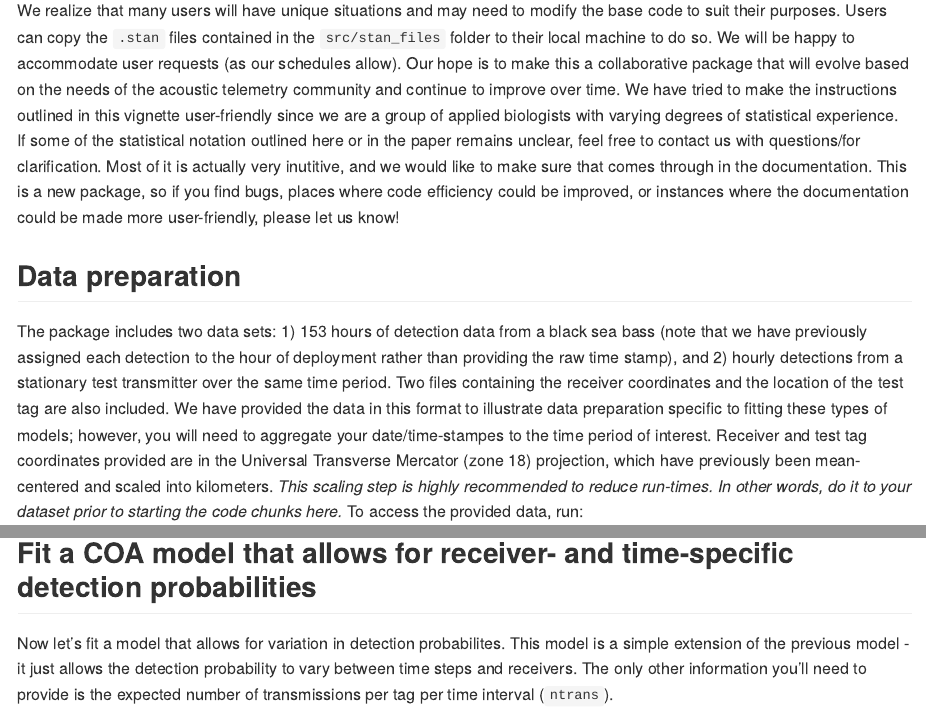
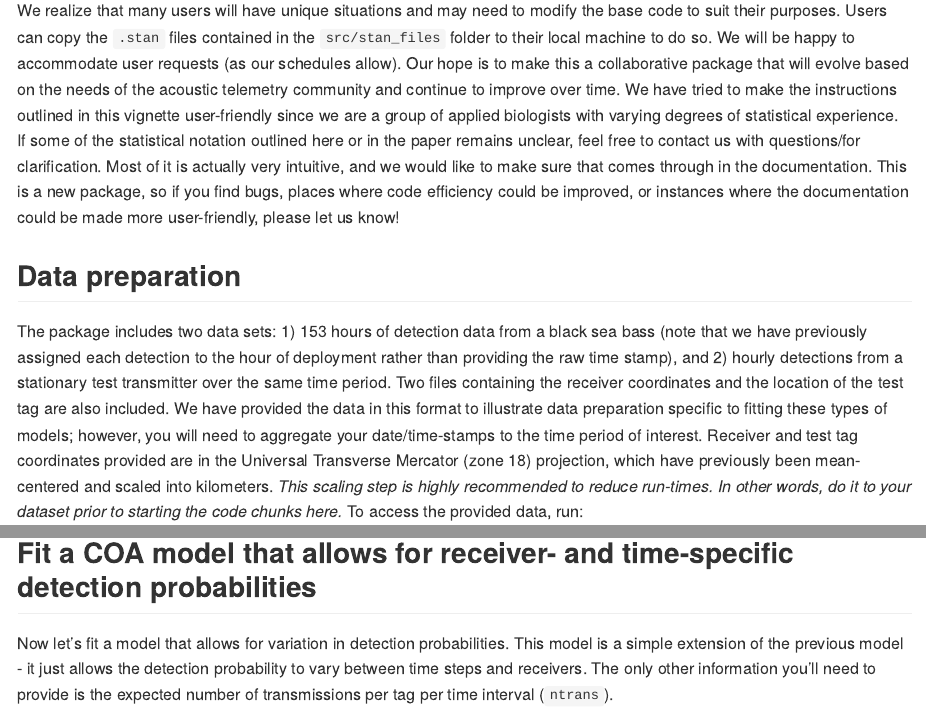
Before and after one commit to meganwinton/TelemetrySpace, an R Markdown document (vignettes/Estimate_COA_vignette.Rmd): the page in a window 1100 px wide, from 560 px down, and a second part further down, joined at a grey line. Rendered offline with R 4.5, knitr and Pandoc, with nearby package versions; some code elsewhere in the file could not run offline; long lines of code are wrapped.

Commit message:
Update vignette

````diff
--- a/vignettes/Estimate_COA_vignette.Rmd
+++ b/vignettes/Estimate_COA_vignette.Rmd
@@ -13,12 +13,12 @@ vignette: >
 
 This vignette will walk you through the analyses presented by Winton, Kneebone, Zemeckis, and Fay (in prep), who describe the use of spatial point process models to estimate individual centers of activity from passive acoustic telemetry data. The vignette progresses from applying the simplest case, which assumes that detection probabilities/receiver detection ranges remain constant over time, to application of a test-tag integrated model, which incorporates detection data from one or more stationary test transmitters to estimate time-varying detection ranges. The models are fitted in a Bayesian framework using the Stan software (Carpenter et al. 2016); code was modified from that provided in Royle et al. (2014) for fitting spatial point process models to data from camera traps. We prefer the Bayesian approach for COA estimation due to its treatment of uncertainty, but realize the longer computational time required may be prohibitive for some applications. In the near future, we will update to include an option to fit in a maximum likelihood framework, which will reduce run times. We'd also like to note that the models described can support varying degrees of complexity - not all applications will require (or have the data to support) the most complex version of the model.
 
-We realize that many users will have unique situations and may need to modify the base code to suit their purposes. Users can copy the `.stan` files contained in the `src/stan_files` folder to their local machine to do so. We will be happy to accommodate user requests (as our schedules allow). Our hope is to make this a collaborative package that will evolve based on the needs of the acoustic telemetry community and continue to improve over time. We have tried to make the instructions outlined in this vignette user-friendly since we are a group of applied biologists with varying degrees of statistical experience. If some of the statistical notation outlined here or in the paper remains unclear, feel free to contact us with questions/for clarification. Most of it is actually very inutitive, and we would like to make sure that comes through in the documentation. This is a new package, so if you find bugs, places where code efficiency could be improved, or instances where the documentation could be made more user-friendly, please let us know!
+We realize that many users will have unique situations and may need to modify the base code to suit their purposes. Users can copy the `.stan` files contained in the `src/stan_files` folder to their local machine to do so. We will be happy to accommodate user requests (as our schedules allow). Our hope is to make this a collaborative package that will evolve based on the needs of the acoustic telemetry community and continue to improve over time. We have tried to make the instructions outlined in this vignette user-friendly since we are a group of applied biologists with varying degrees of statistical experience. If some of the statistical notation outlined here or in the paper remains unclear, feel free to contact us with questions/for clarification. Most of it is actually very intuitive, and we would like to make sure that comes through in the documentation. This is a new package, so if you find bugs, places where code efficiency could be improved, or instances where the documentation could be made more user-friendly, please let us know!
 
 
 ## Data preparation
 
-The package includes two data sets: 1) 153 hours of detection data from a black sea bass (note that we have previously assigned each detection to the hour of deployment rather than providing the raw time stamp), and 2) hourly detections from a stationary test transmitter over the same time period. Two files containing the receiver coordinates and the location of the test tag are also included. We have provided the data in this format to illustrate data preparation specific to fitting these types of models; however, you will need to aggregate your date/time-stampes to the time period of interest. Receiver and test tag coordinates provided are in the Universal Transverse Mercator (zone 18) projection, which have previously been mean-centered and scaled into kilometers. *This scaling step is highly recommended to reduce run-times. In other words, do it to your dataset prior to starting the code chunks here.*
+The package includes two data sets: 1) 153 hours of detection data from a black sea bass (note that we have previously assigned each detection to the hour of deployment rather than providing the raw time stamp), and 2) hourly detections from a stationary test transmitter over the same time period. Two files containing the receiver coordinates and the location of the test tag are also included. We have provided the data in this format to illustrate data preparation specific to fitting these types of models; however, you will need to aggregate your date/time-stamps to the time period of interest. Receiver and test tag coordinates provided are in the Universal Transverse Mercator (zone 18) projection, which have previously been mean-centered and scaled into kilometers. *This scaling step is highly recommended to reduce run-times. In other words, do it to your dataset prior to starting the code chunks here.*
 To access the provided data, run:
 
 ```{r, echo = T, message = F, warnings = FALSE}
@@ -245,7 +245,7 @@ plotCOAs <- ggplot(aes(x=x,y=y),data=post) +
 
 ## Fit a COA model that allows for receiver- and time-specific detection probabilities
 
-Now let's fit a model that allows for variation in detection probabilites. This model is a simple extension of the previous model - it just allows the detection probability to vary between time steps and receivers. The only other information you'll need to provide is the expected number of transmissions per tag per time interval (`ntrans`).
+Now let's fit a model that allows for variation in detection probabilities. This model is a simple extension of the previous model - it just allows the detection probability to vary between time steps and receivers. The only other information you'll need to provide is the expected number of transmissions per tag per time interval (`ntrans`).
 
 ```{r, echo=T, message = F}
 ### Format data for model fitting
````
Also changed, not shown: vignettes/Estimate_COA_vignette.Rmd (2 more changed lines).
